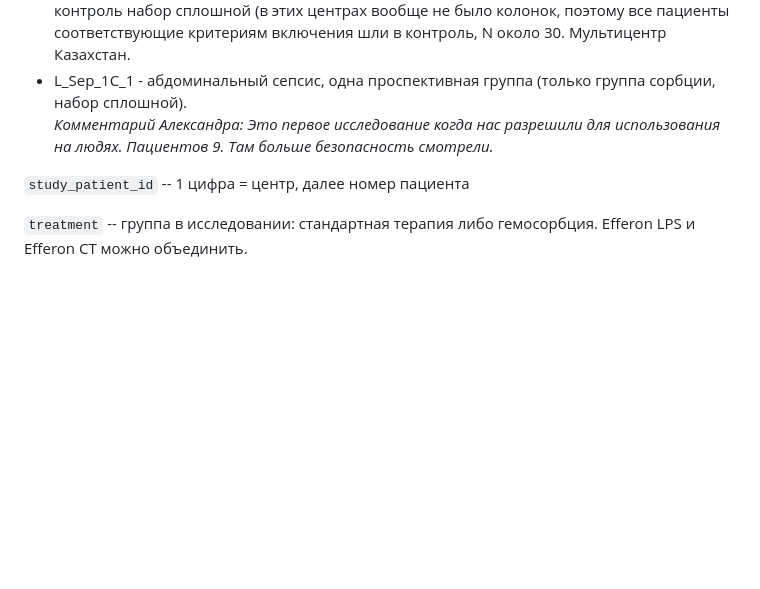
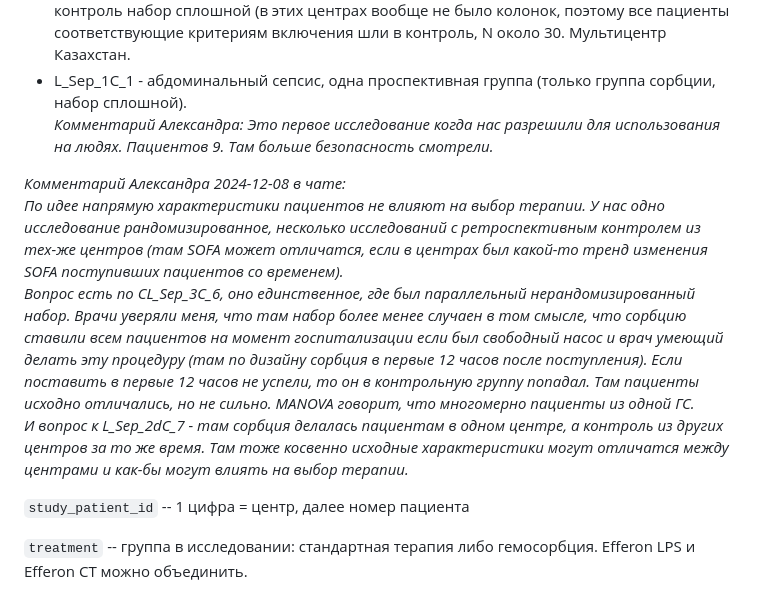
Before and after one commit to ovtarasov/sepsis_hemoadsorption, a Markdown page: discussions/2024-11-06.md, the part around the change. Rendered like a GitHub page; blank space fills up the shorter version.

Commit message:
Additional data description

```diff
--- a/discussions/2024-11-06.md
+++ b/discussions/2024-11-06.md
@@ -62,6 +62,11 @@ date: "2024-11-06"
 - L_Sep_1C_1 - абдоминальный сепсис, одна проспективная группа (только группа сорбции, набор сплошной).
 *Комментарий Александра: Это первое исследование когда нас разрешили для использования на людях. Пациентов 9. Там больше безопасность смотрели.*
 
+*Комментарий Александра 2024-12-08 в чате:*
+*По идее напрямую характеристики пациентов не влияют на выбор терапии. У нас одно исследование рандомизированное, несколько исследований с ретроспективным контролем из тех-же центров (там SOFA может отличатся, если в центрах был какой-то тренд изменения SOFA поступивших пациентов со временем).*
+*Вопрос есть по CL\_Sep\_3C\_6, оно единственное, где был параллельный нерандомизированный набор. Врачи уверяли меня, что там набор более менее случаен в том смысле, что сорбцию ставили всем пациентов на момент госпитализации если был свободный насос и врач умеющий делать эту процедуру (там по дизайну сорбция в первые 12 часов после поступления). Если поставить в первые 12 часов не успели, то он в контрольную группу попадал. Там пациенты исходно отличались, но не сильно. MANOVA говорит, что многомерно пациенты из одной ГС.*
+*И вопрос к L\_Sep\_2dC\_7 - там сорбция делалась пациентам в одном центре, а контроль из других центров за то же время. Там тоже косвенно исходные характеристики могут отличатся между центрами и как-бы могут влиять на выбор терапии.*
+
 `study_patient_id` -- 1 цифра = центр, далее номер пациента
 
 `treatment` -- группа в исследовании: стандартная терапия либо гемосорбция. Efferon LPS и Efferon CT можно объединить.
```
